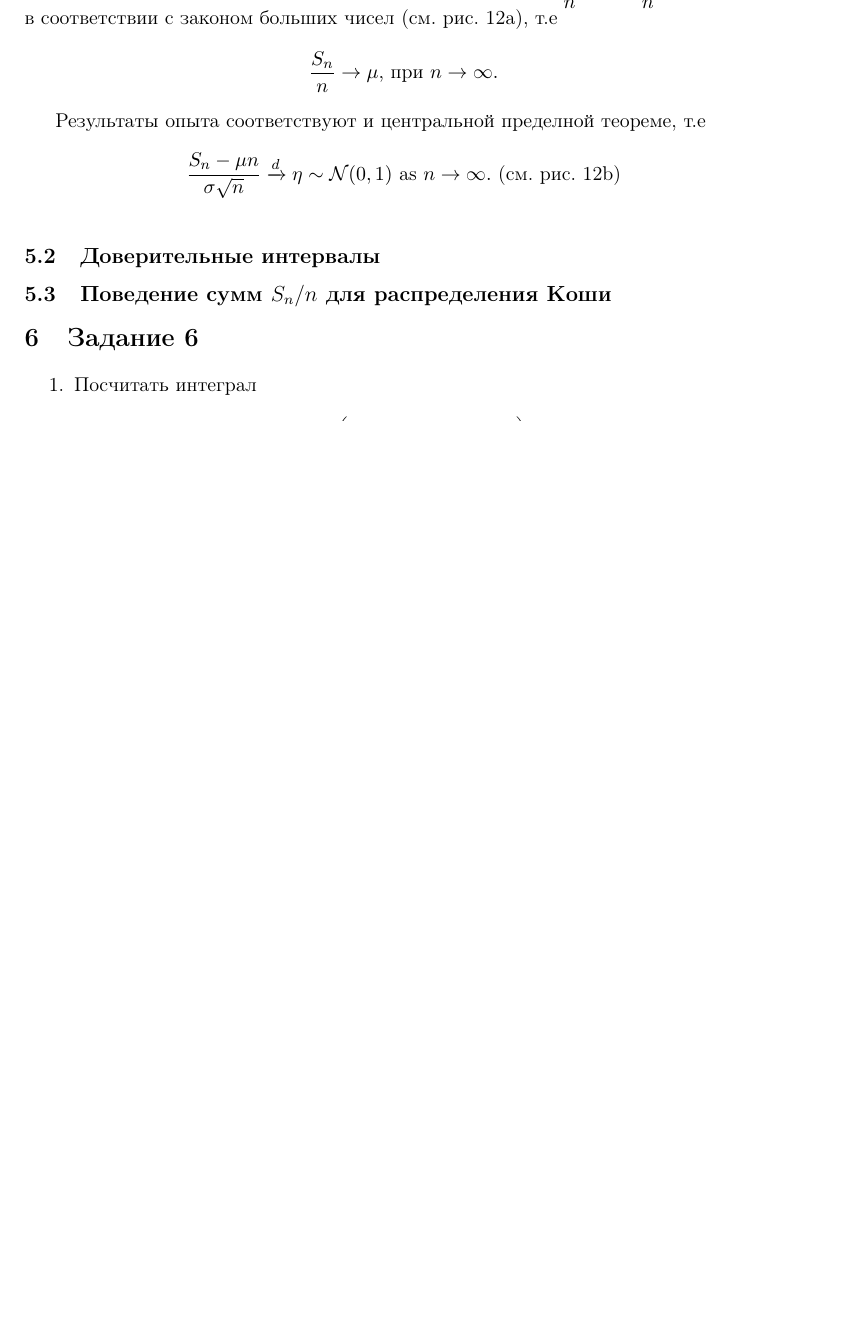
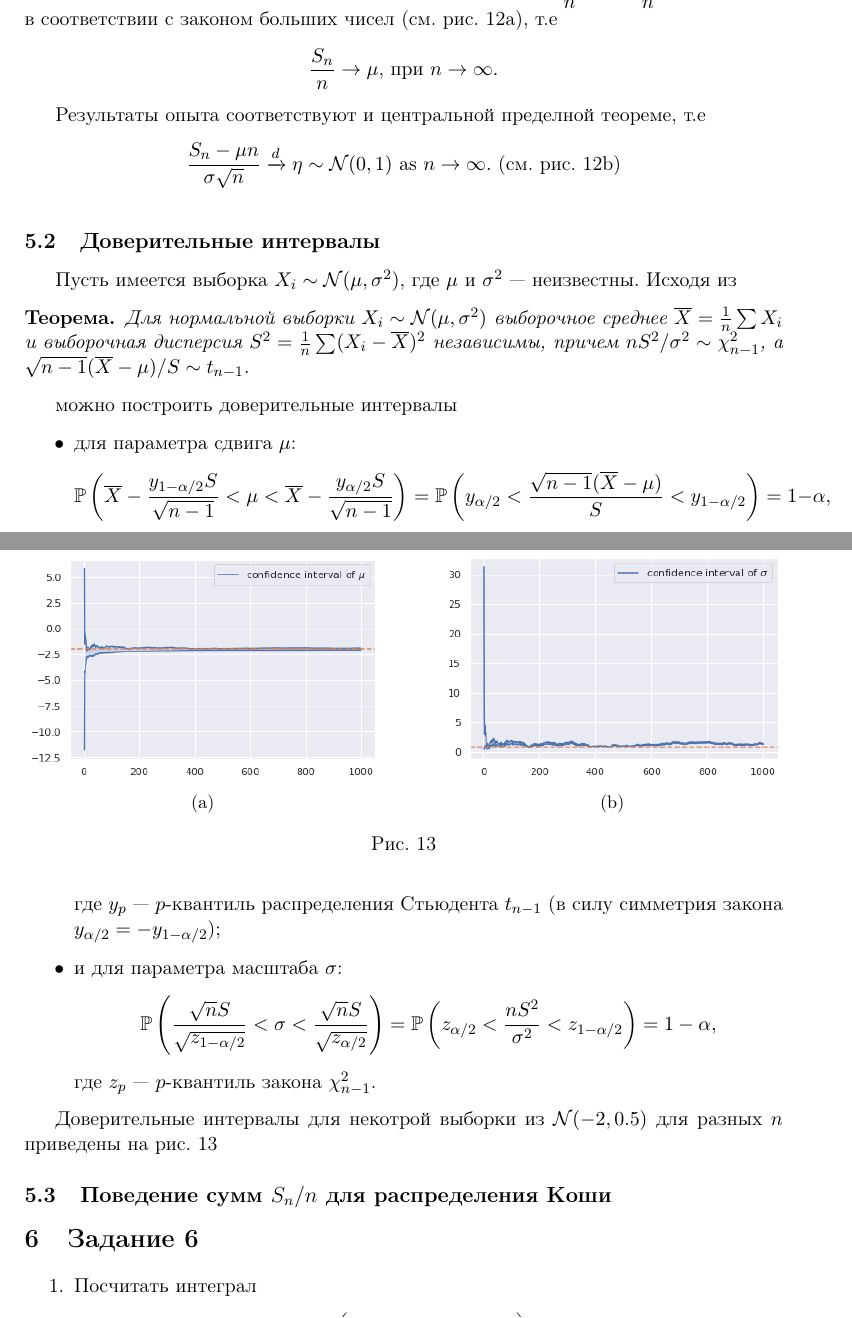
Before and after one commit to Arkadiy-Vladimirov/praktikum_7, a LaTeX document (report/report.tex, which reads report/task5.tex): part of page 17 of 19 before the commit and two parts of pages 17 and 18 of 19 after it, the two joined at a grey line, cut so that both start at the same text, the shorter picture padded with empty space. Compiled offline with pdfLaTeX.

Commit message:
#5.2 done

```diff
--- a/report/task5.tex
+++ b/report/task5.tex
@@ -48,7 +48,49 @@
     \end{figure}
 
 \subsection{Доверительные интервалы}
+	Пусть имеется выборка $X_i \sim \mathcal{N}(\mu, \sigma^2)$, где $\mu$ и
+	$\sigma^2$~--- неизвестны. Исходя из
+	\begin{theorem} Для нормальной выборки $X_i \sim \mathcal{N}(\mu, \sigma^2)$
+	выборочное среднее $\overline X = \frac{1}{n}\sum X_i$ и выборочная
+	дисперсия $S^2 = \frac{1}{n}\sum (X_i-\overline X)^2$ независимы, причем
+	$nS^2/\sigma^2 \sim \chi_{n-1}^2$, а $\sqrt{n-1}(\overline X - \mu)/S
+	\sim t_{n-1}$.
+	\end{theorem}
+	можно построить доверительные интервалы
+	\begin{itemize}
+		\item для параметра сдвига $\mu$:
+		\[\Prb{\overline X - \frac{y_{1-\alpha/2}S}{\sqrt{n-1}} < \mu <
+		\overline X - \frac{y_{\alpha/2}S}{\sqrt{n-1}}} =
+		\Prb{y_{\alpha/2} < \frac{\sqrt{n-1}(\overline X - \mu)}{S} <
+		y_{1-\alpha/2}} = 1-\alpha,\]
+		где $y_p$~--- $p$-квантиль распределения Стьюдента $t_{n-1}$ (в силу
+		симметрия закона $y_{\alpha/2} = -y_{1-\alpha/2}$);
+		\item и для параметра масштаба $\sigma$:
+		\[\Prb{\frac{\sqrt{n}S}{\sqrt{z_{1-\alpha/2}}} < \sigma <
+		\frac{\sqrt{n}S}{\sqrt{z_{\alpha/2}}}} = \Prb{z_{\alpha/2} <
+		\frac{nS^2}{\sigma^2} < z_{1-\alpha/2}} = 1-\alpha,\]
+		где $z_p$~--- $p$-квантиль закона $\chi_{n-1}^2$.
+	\end{itemize}
 
+	Доверительные интервалы для некотрой выборки из $\mathcal{N}(-2,0.5)$ для
+	разных $n$ приведены на рис. \ref{CI}
 
+	\begin{figure}[tbp]
+        \centering
+        \begin{subfigure}[b]{0.47\textwidth}
+            \centering
+            \includegraphics[width=\textwidth]{resources/task5_CI_mu.png}
+            \caption{}
+            \label{CI_mu}
+        \end{subfigure}
+        \hfill
+        \begin{subfigure}[b]{0.45\textwidth}
+            \centering
+            \includegraphics[width=\textwidth]{resources/task5_CI_sigma.png}
+            \caption{}
+            \label{CI_sigma}
+        \end{subfigure}
+        \caption{} \label{CI}
+    \end{figure}
 
 \subsection{Поведение сумм $S_n/n$ для распределения Коши}
```
Also changed, not shown: report/report.pdf, report/resources/task5_CI_mu.png (added), report/resources/task5_CI_sigma.png (added), 2 other files.
